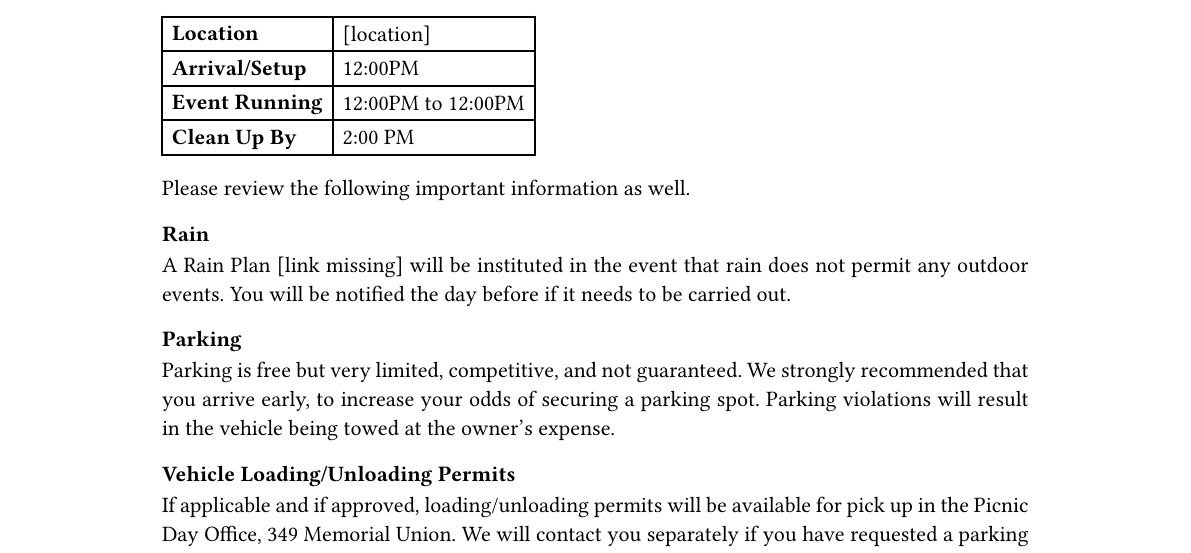
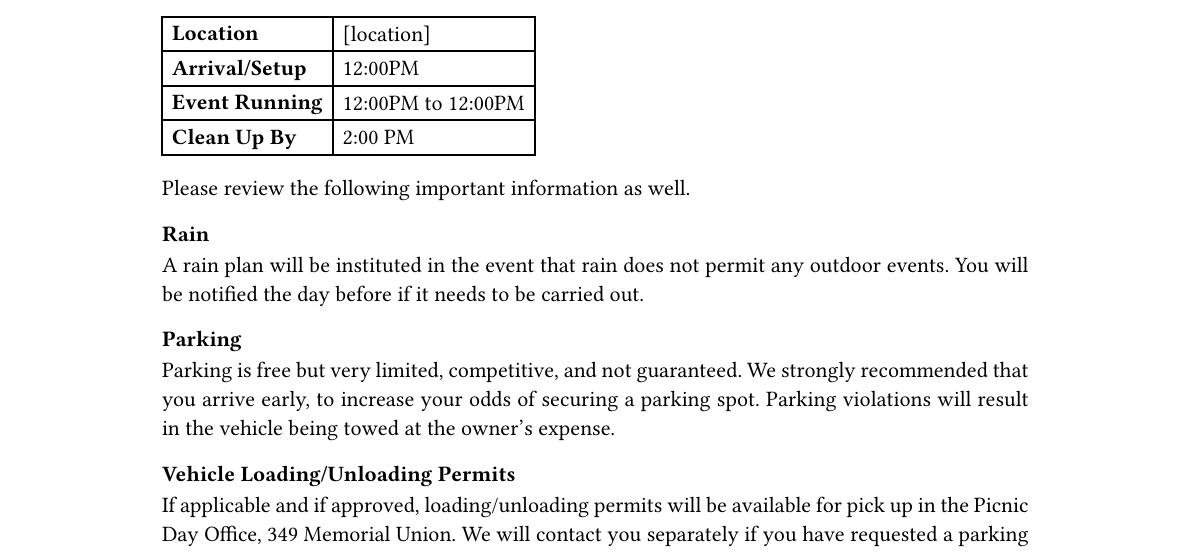
Before and after one commit to jdpieck/PD-112-EXH-Confirmation, a Typst document (main.typ): part of page 1 of 2, cut so that both start at the same text. Compiled offline with Typst 0.15; a missing font is replaced by an installed copy or a similar font.

Commit message:
Update main.typ

```diff
--- a/main.typ
+++ b/main.typ
@@ -36,7 +36,7 @@ Here is the specific information regarding your exhibit:
 Please review the following important information as well.
 
 === Rain
-A Rain Plan [link missing] will be instituted in the event that rain does not permit any outdoor events. You will be notified the day before if it needs to be carried out.
+A rain plan will be instituted in the event that rain does not permit any outdoor events. You will be notified the day before if it needs to be carried out.
 
 === Parking
 Parking is free but very limited, competitive, and not guaranteed. We strongly recommended that you arrive early, to increase your odds of securing a parking spot. Parking violations will result in the vehicle being towed at the owner’s expense.
```
